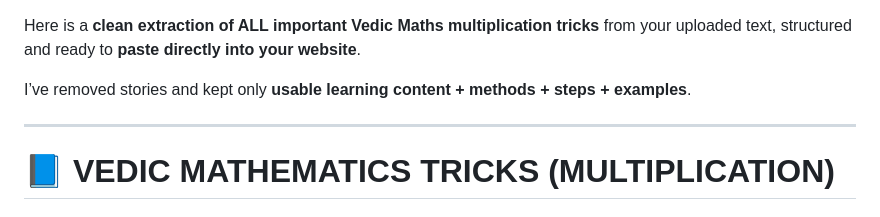
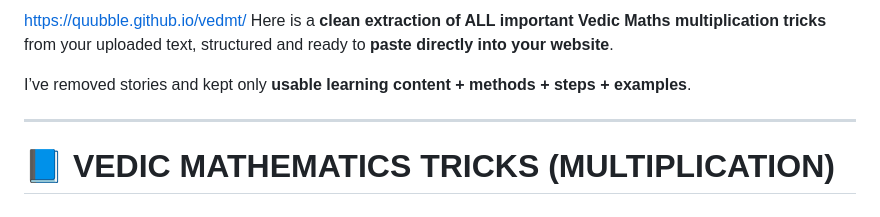
Before and after one commit to quubble/vedmt, a Markdown page: README.md, the part around the change. Rendered like a GitHub page.

```diff
--- a/README.md
+++ b/README.md
@@ -1,4 +1,4 @@
-
+https://quubble.github.io/vedmt/
 Here is a **clean extraction of ALL important Vedic Maths multiplication tricks** from your uploaded text, structured and ready to **paste directly into your website**.
 
 I’ve removed stories and kept only **usable learning content + methods + steps + examples**.
```
